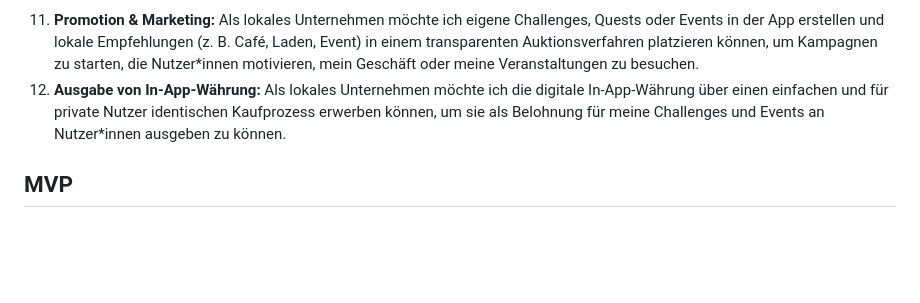
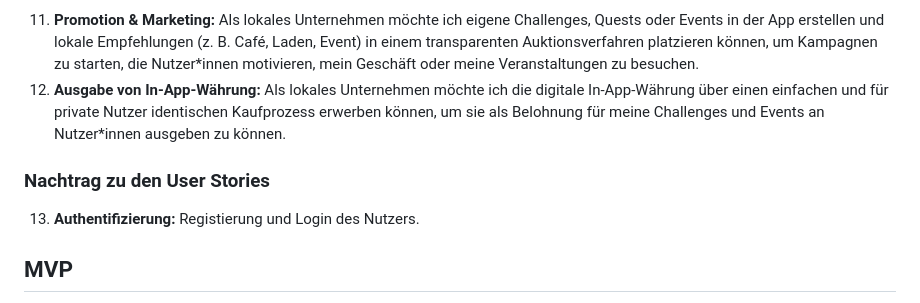
Before and after one commit to s-voelkl/GoTogether, a Markdown page: README.md, the part around the change. Drawn GitHub-style; blank space fills up the shorter version.

Commit message:
new user story authentification

```diff
--- a/README.md
+++ b/README.md
@@ -177,6 +177,10 @@ T: Bis zur Projektabgabe im Juli des Sommersemesters 2026.
 11. **Promotion & Marketing:** Als lokales Unternehmen möchte ich eigene Challenges, Quests oder Events in der App erstellen und lokale Empfehlungen (z. B. Café, Laden, Event) in einem transparenten Auktionsverfahren platzieren können, um Kampagnen zu starten, die Nutzer\*innen motivieren, mein Geschäft oder meine Veranstaltungen zu besuchen.
 12. **Ausgabe von In‑App‑Währung:** Als lokales Unternehmen möchte ich die digitale In‑App‑Währung über einen einfachen und für private Nutzer identischen Kaufprozess erwerben können, um sie als Belohnung für meine Challenges und Events an Nutzer\*innen ausgeben zu können.
 
+### Nachtrag zu den User Stories
+
+13. **Authentifizierung:** Registierung und Login des Nutzers.
+
 ## MVP
 
 - Offene, lokale Liste für Challenges inkl. Challenge-Filter, damit spontane Teilnahme möglich ist. _(User Story #2, Persona: Tom, Karin)_
```
